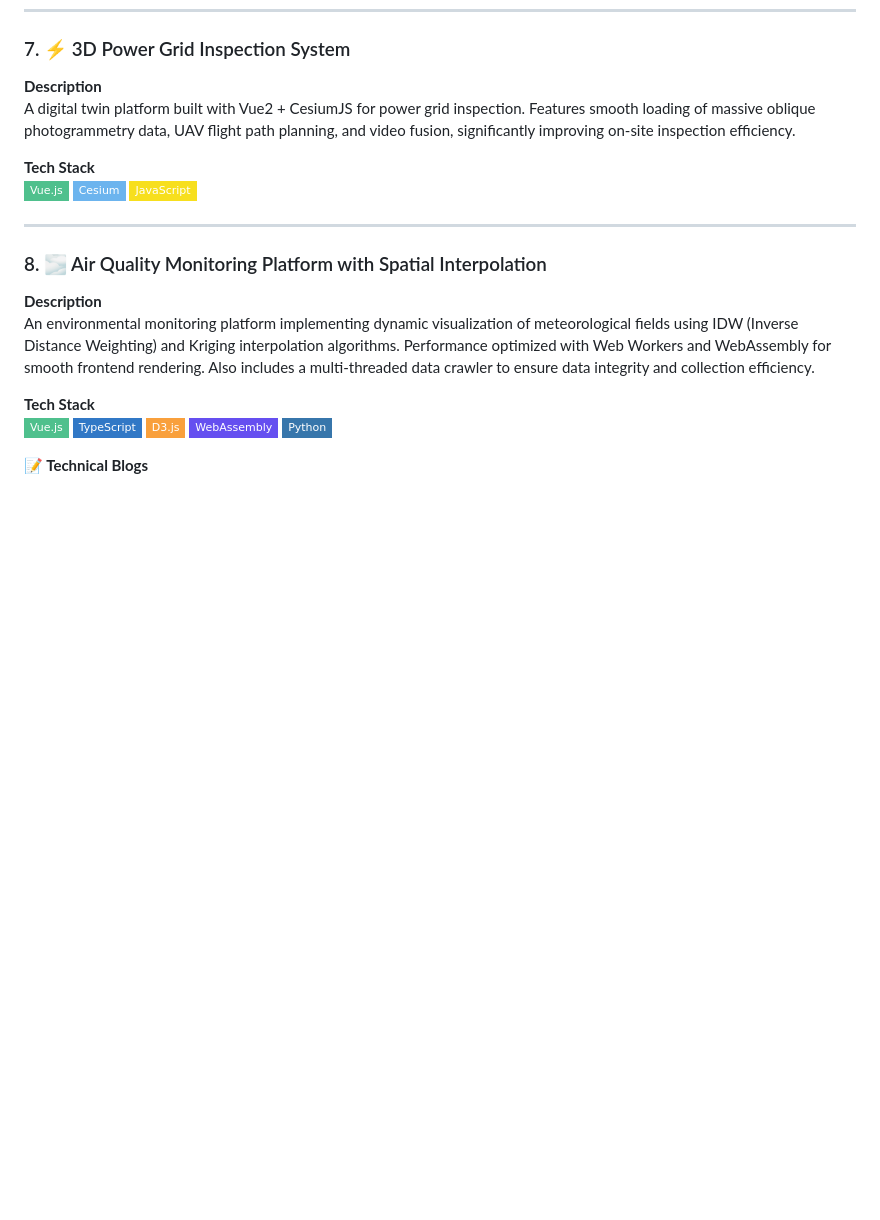
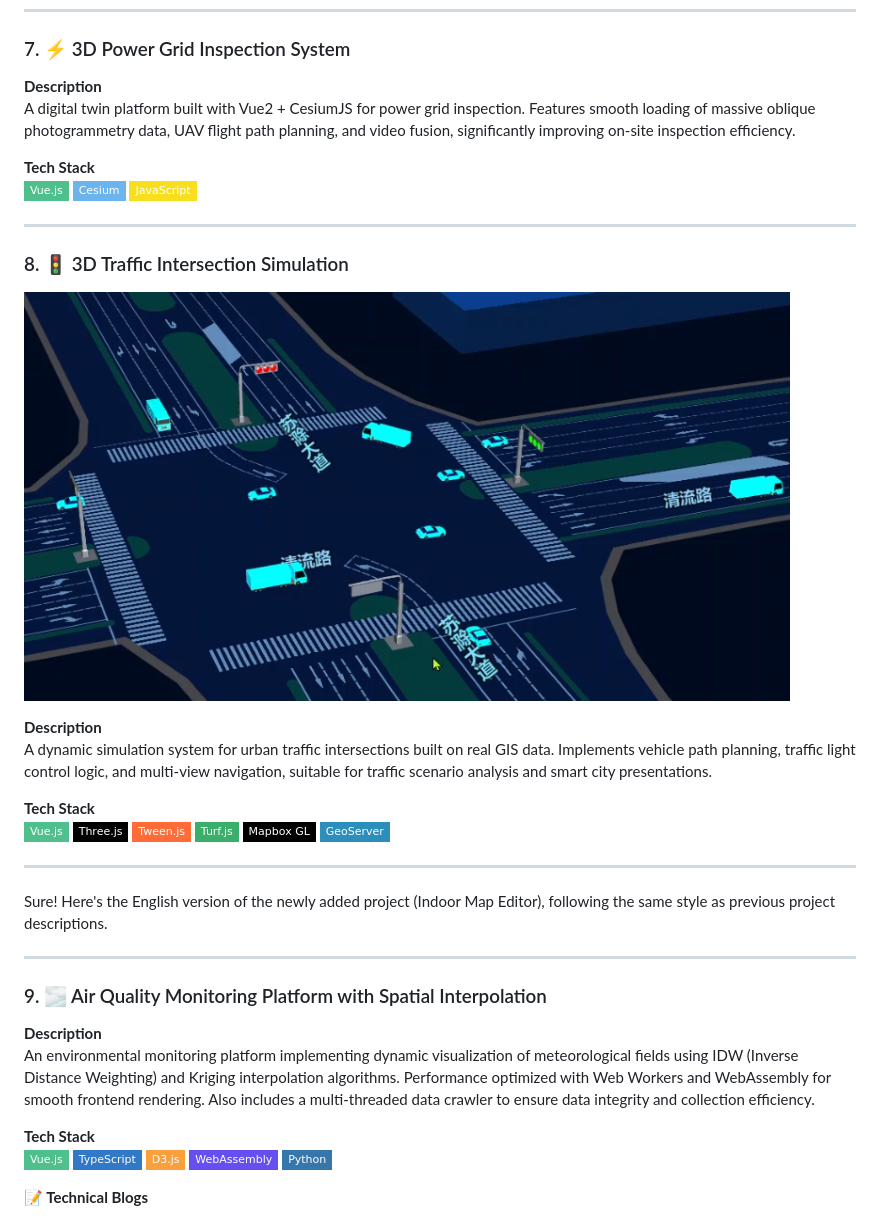
Before and after one commit to wxzen/wxzen.github.io, a Markdown page: README.md, the part around one of its changes. Rendered like a GitHub page; pictures changed too: assets/images/traffic_sim_static.png (added); badges without logos; blank space fills up the shorter version.

```diff
--- a/README.md
+++ b/README.md
@@ -163,7 +163,27 @@ A digital twin platform built with Vue2 + CesiumJS for power grid inspection. Fe
 
 ---
 
-### 8. 🌫️ Air Quality Monitoring Platform with Spatial Interpolation
+
+### 8. 🚦 3D Traffic Intersection Simulation
+
+![Intersection Simulation](assets/images/traffic_sim_static.png)
+
+**Description**
+A dynamic simulation system for urban traffic intersections built on real GIS data. Implements vehicle path planning, traffic light control logic, and multi‑view navigation, suitable for traffic scenario analysis and smart city presentations.
+
+**Tech Stack**
+![Vue.js](https://img.shields.io/badge/-Vue.js-4FC08D?style=flat-square&logo=vue.js&logoColor=white)
+![Three.js](https://img.shields.io/badge/-Three.js-000000?style=flat-square&logo=three.js&logoColor=white)
+![Tween.js](https://img.shields.io/badge/-Tween.js-FF6C37?style=flat-square)
+![Turf.js](https://img.shields.io/badge/-Turf.js-3AAE6B?style=flat-square)
+![Mapbox GL](https://img.shields.io/badge/-Mapbox%20GL-000000?style=flat-square&logo=mapbox&logoColor=white)
+![GeoServer](https://img.shields.io/badge/-GeoServer-2C8EBB?style=flat-square)
+
+---
+Sure! Here's the English version of the newly added project (Indoor Map Editor), following the same style as previous project descriptions.
+
+---
+### 9. 🌫️ Air Quality Monitoring Platform with Spatial Interpolation
 
 **Description**
 An environmental monitoring platform implementing dynamic visualization of meteorological fields using IDW (Inverse Distance Weighting) and Kriging interpolation algorithms. Performance optimized with Web Workers and WebAssembly for smooth frontend rendering. Also includes a multi‑threaded data crawler to ensure data integrity and collection efficiency.
```
Also changed, not shown: other parts of README.md (+23 -8 lines), assets/images/image-editor.png (added), assets/images/routeplan.png (added), 2 other files.
